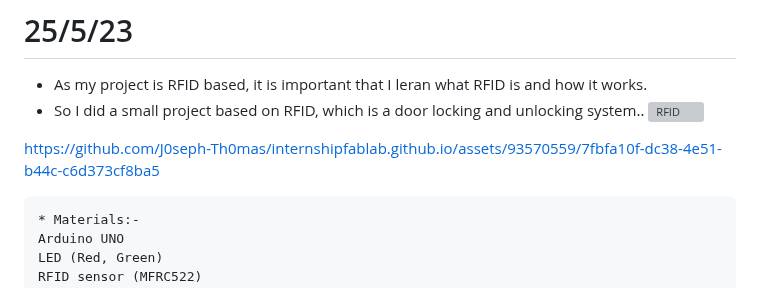
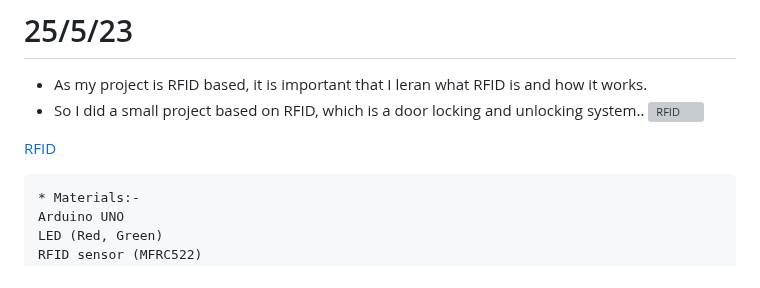
Before and after one commit to J0seph-Th0mas/internshipfablab.github.io, a Markdown page: README.md, the part around the change. GitHub-like rendering; grey boxes are pictures that could not be loaded.

````diff
--- a/README.md
+++ b/README.md
@@ -156,7 +156,7 @@ The OUTPUT sound is very Low.
 ![RFID](https://github.com/J0seph-Th0mas/internshipfablab.github.io/assets/93570559/e68e440f-b00e-43dc-9bee-fdd266e49eee)
 
 
-https://github.com/J0seph-Th0mas/internshipfablab.github.io/assets/93570559/7fbfa10f-dc38-4e51-b44c-c6d373cf8ba5
+[RFID](https://github.com/J0seph-Th0mas/internshipfablab.github.io/assets/93570559/7fbfa10f-dc38-4e51-b44c-c6d373cf8ba5)
 ```
 * Materials:-
 Arduino UNO
````
